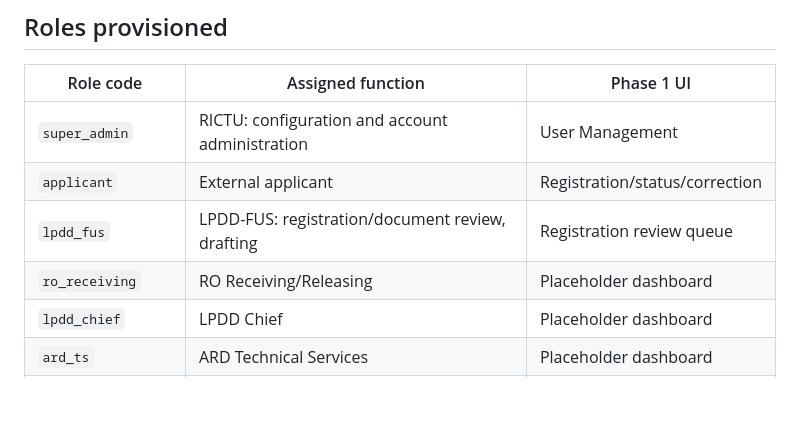
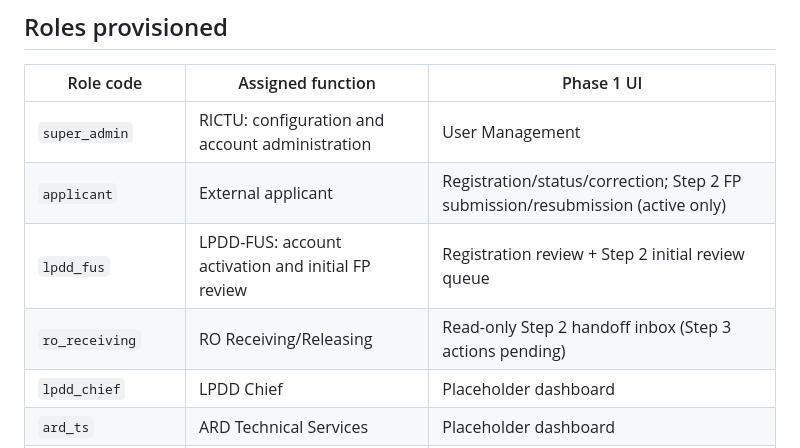
Before and after one commit to FENY2022/denr_fp, a Markdown page: README.md, the part around one of its changes. GitHub-like rendering; blank space fills up the shorter version.

```diff
--- a/README.md
+++ b/README.md
@@ -392,9 +416,9 @@ Typical smoke test:
 | Role code | Assigned function | Phase 1 UI |
 |---|---|---|
 | `super_admin` | RICTU: configuration and account administration | User Management |
-| `applicant` | External applicant | Registration/status/correction |
-| `lpdd_fus` | LPDD-FUS: registration/document review, drafting | Registration review queue |
-| `ro_receiving` | RO Receiving/Releasing | Placeholder dashboard |
+| `applicant` | External applicant | Registration/status/correction; Step 2 FP submission/resubmission (active only) |
+| `lpdd_fus` | LPDD-FUS: account activation and initial FP review | Registration review + Step 2 initial review queue |
+| `ro_receiving` | RO Receiving/Releasing | Read-only Step 2 handoff inbox (Step 3 actions pending) |
 | `lpdd_chief` | LPDD Chief | Placeholder dashboard |
 | `ard_ts` | ARD Technical Services | Placeholder dashboard |
 | `red` | Regional Executive Director | Placeholder dashboard |
```
Also changed, not shown: other parts of README.md (+25 -1 lines).
